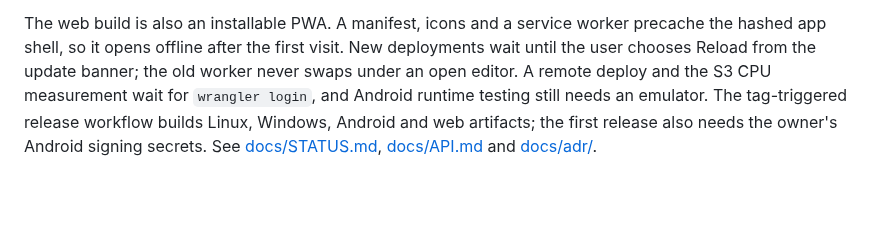
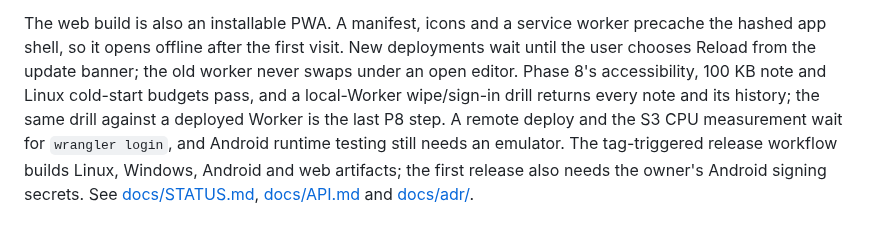
Before and after one commit to Protegee1505/notebox, a Markdown page: README.md, the part around the change. Rendered like a GitHub page; blank space fills up the shorter version.

Commit message:
docs: state the P8 budget results
Record that accessibility, the 100 KB note, Linux cold start and the local-Worker wipe drill pass; the deployed-Worker drill remains.

```diff
--- a/README.md
+++ b/README.md
@@ -32,7 +32,10 @@ over the first.
 The web build is also an installable PWA. A manifest, icons and a service worker
 precache the hashed app shell, so it opens offline after the first visit. New
 deployments wait until the user chooses Reload from the update banner; the old
-worker never swaps under an open editor. A remote deploy and the S3 CPU
+worker never swaps under an open editor. Phase 8's accessibility, 100 KB note
+and Linux cold-start budgets pass, and a local-Worker wipe/sign-in drill returns
+every note and its history; the same drill against a deployed Worker is the
+last P8 step. A remote deploy and the S3 CPU
 measurement wait for `wrangler login`, and Android runtime testing still needs
 an emulator. The tag-triggered release workflow builds Linux, Windows, Android
 and web artifacts; the first release also needs the owner's Android signing
```
